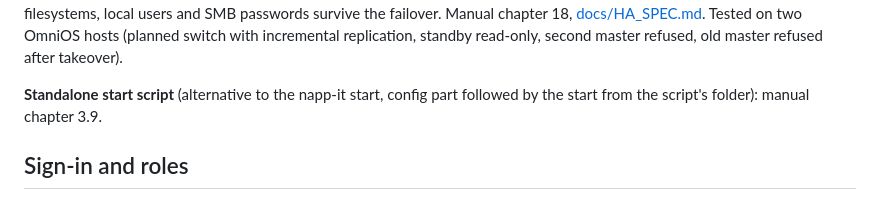
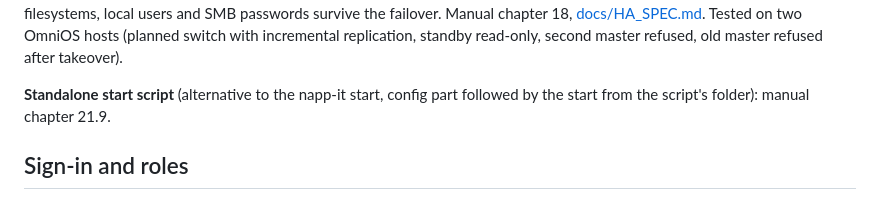
Before and after one commit to guenther-alka/cs-team, a Markdown page: README.md, the part around the change. Rendered like a GitHub page.

```diff
--- a/README.md
+++ b/README.md
@@ -159,7 +159,7 @@ client set-up per OS (Linux sssd, FreeBSD, illumos/Solaris, macOS, Windows, devi
 ZFS attribute, ACLs stay intact in copied or replicated ZFS filesystems, local users and SMB passwords survive the failover. Manual chapter 18, [docs/HA_SPEC.md](docs/HA_SPEC.md).
 Tested on two OmniOS hosts (planned switch with incremental replication, standby read-only, second master refused, old master refused after takeover).
 
-**Standalone start script** (alternative to the napp-it start, config part followed by the start from the script's folder): manual chapter 3.9.
+**Standalone start script** (alternative to the napp-it start, config part followed by the start from the script's folder): manual chapter 21.9.
 
 ## Sign-in and roles
 
```
Also changed, not shown: README.de.md (+1 -1 lines), docs/HOWTO-standalone.md (+1 -1 lines).
